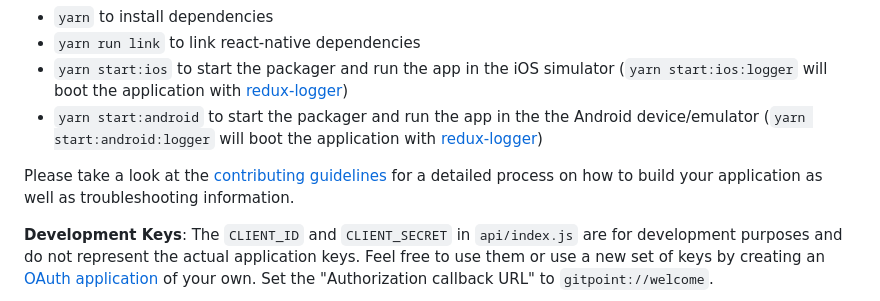
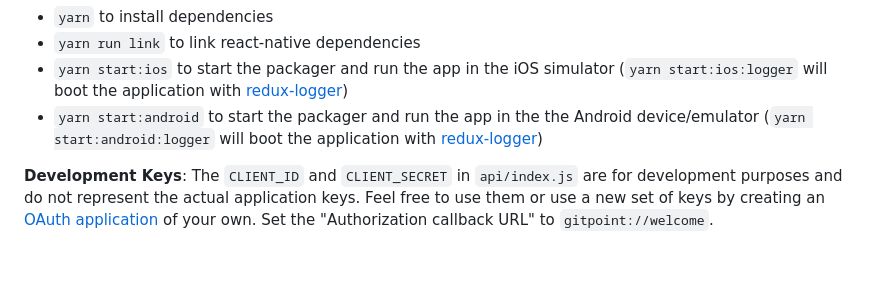
Before and after one commit to winfreywekesa148-bit/Sports-Club, a Markdown page: README.md, the part around one of its changes. GitHub-like rendering; blank space fills up the shorter version.

Commit message:
Add files via upload
detailed read.me

```diff
--- a/README.md
+++ b/README.md
@@ -72,7 +68,7 @@ For any problems in applying or services in the facilities one contact us throug
 - `yarn start:ios` to start the packager and run the app in the iOS simulator (`yarn start:ios:logger` will boot the application with [redux-logger](<https://github.com/evgenyrodionov/redux-logger>))
 - `yarn start:android` to start the packager and run the app in the the Android device/emulator (`yarn start:android:logger` will boot the application with [redux-logger](https://github.com/evgenyrodionov/redux-logger))
 
-Please take a look at the [contributing guidelines](./CONTRIBUTING.md) for a detailed process on how to build your application as well as troubleshooting information.
+
 
 **Development Keys**: The `CLIENT_ID` and `CLIENT_SECRET` in `api/index.js` are for development purposes and do not represent the actual application keys. Feel free to use them or use a new set of keys by creating an [OAuth application](https://github.com/settings/applications/new) of your own. Set the "Authorization callback URL" to `gitpoint://welcome`.
 
```
Also changed, not shown: other parts of README.md (+2 -6 lines).
